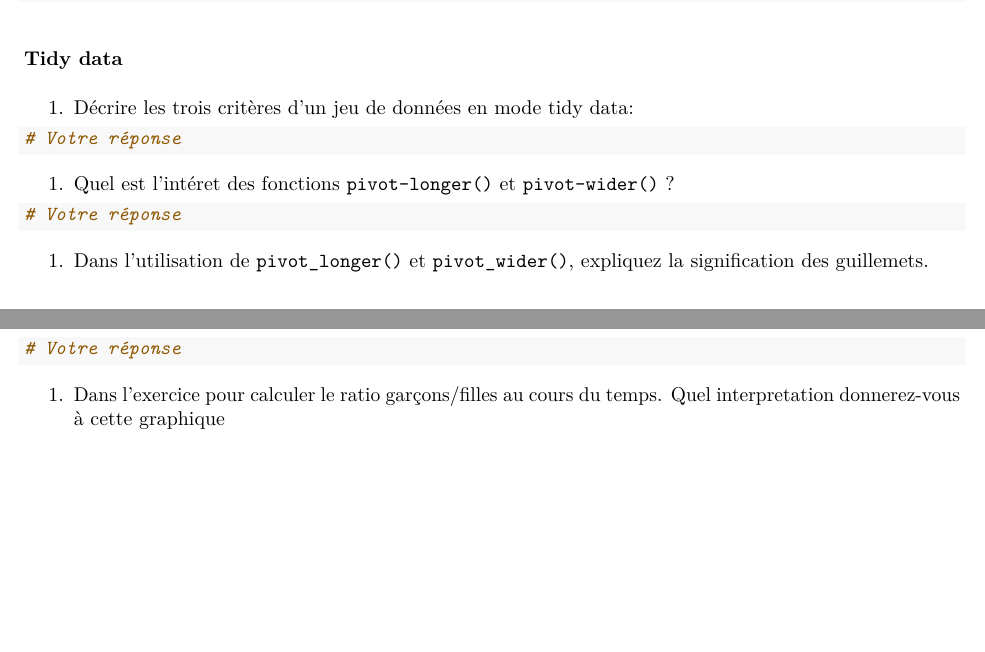
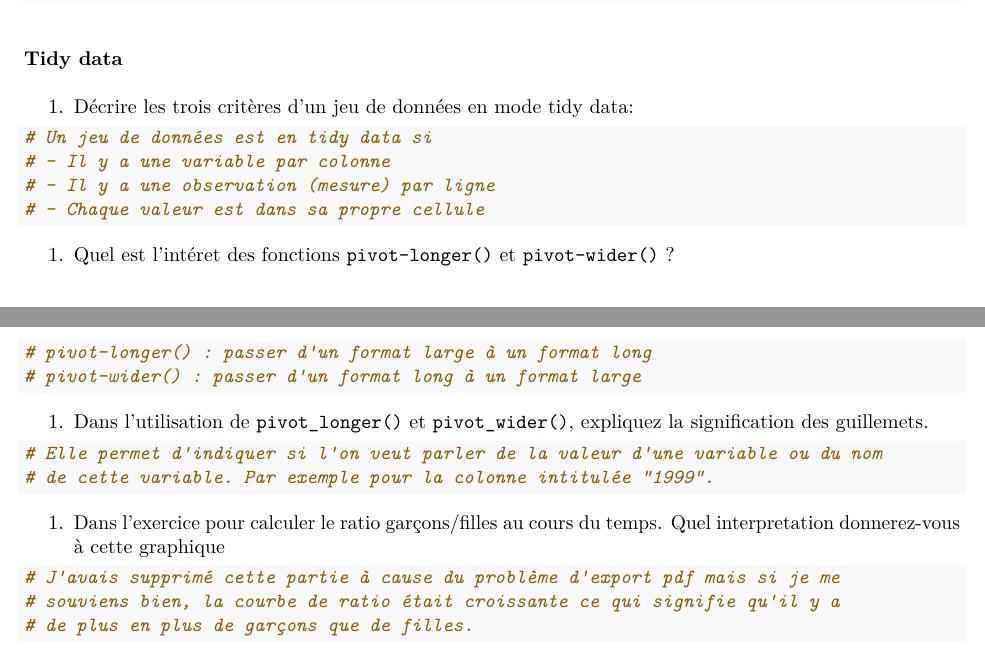
Before and after one commit to nsaile/RR-workshop, an R Markdown document (Rendu-ARCHE.Rmd): two parts of pages 3 and 4 of 4, joined at a grey line, cut so that both start at the same text, the shorter picture padded with empty space. The pictures show the output file Rendu-ARCHE.pdf that the author committed with the source.

Commit message:
Finished

````diff
--- a/Rendu-ARCHE.Rmd
+++ b/Rendu-ARCHE.Rmd
@@ -196,20 +196,31 @@
 1. Décrire les trois critères d'un jeu de données en mode tidy data:
 
 ```{r}
-# Votre réponse
+# Un jeu de données est en tidy data si
+# - Il y a une variable par colonne
+# - Il y a une observation (mesure) par ligne
+# - Chaque valeur est dans sa propre cellule
 ```
 
 1. Quel est l'intéret des fonctions `pivot-longer()` et `pivot-wider()` ?
 
 ```{r}
-# Votre réponse
+# pivot-longer() : passer d'un format large à un format long
+# pivot-wider() : passer d'un format long à un format large
 ```
 
 1. Dans l'utilisation de  `pivot_longer()` et `pivot_wider()`,  expliquez la signification des guillemets.
 
 ```{r}
-# Votre réponse
+# Elle permet d'indiquer si l'on veut parler de la valeur d'une variable ou du nom
+# de cette variable. Par exemple pour la colonne intitulée "1999".
 ```
 
 
 1. Dans l'exercice pour calculer le ratio garçons/filles au cours du temps. Quel interpretation donnerez-vous à cette graphique
+
+```{r}
+# J'avais supprimé cette partie à cause du problème d'export pdf mais si je me
+# souviens bien, la courbe de ratio était croissante ce qui signifie qu'il y a
+# de plus en plus de garçons que de filles.
+```
````
Also changed, not shown: Rendu-ARCHE.pdf.
